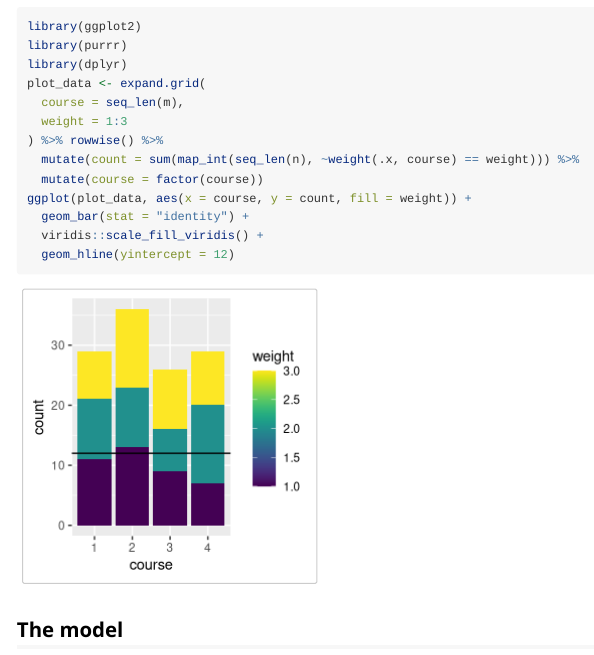
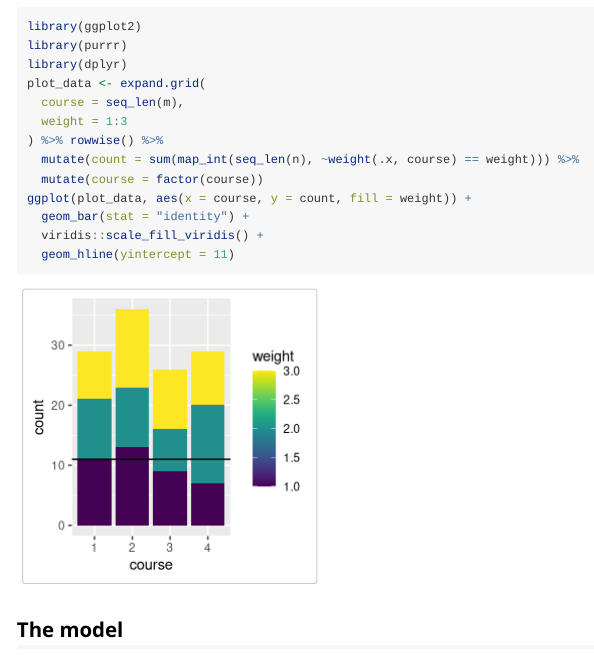
Before and after one commit to dirkschumacher/ompr, an R Markdown document (vignettes/problem-course-assignment.Rmd): the page in a window 1100 px wide, from 1420 px down. Rendered offline with R 4.5, knitr and Pandoc, with nearby package versions; some code elsewhere in the file could not run offline.

Commit message:
Update assignment article

````diff
--- a/vignettes/problem-course-assignment.Rmd
+++ b/vignettes/problem-course-assignment.Rmd
@@ -79,7 +79,7 @@ plot_data <- expand.grid(
 ggplot(plot_data, aes(x = course, y = count, fill = weight)) +
   geom_bar(stat = "identity") +
   viridis::scale_fill_viridis() +
-  geom_hline(yintercept = 12)
+  geom_hline(yintercept = 11)
 ```
 
 ## The model
````
Also changed, not shown: 2 other files.
